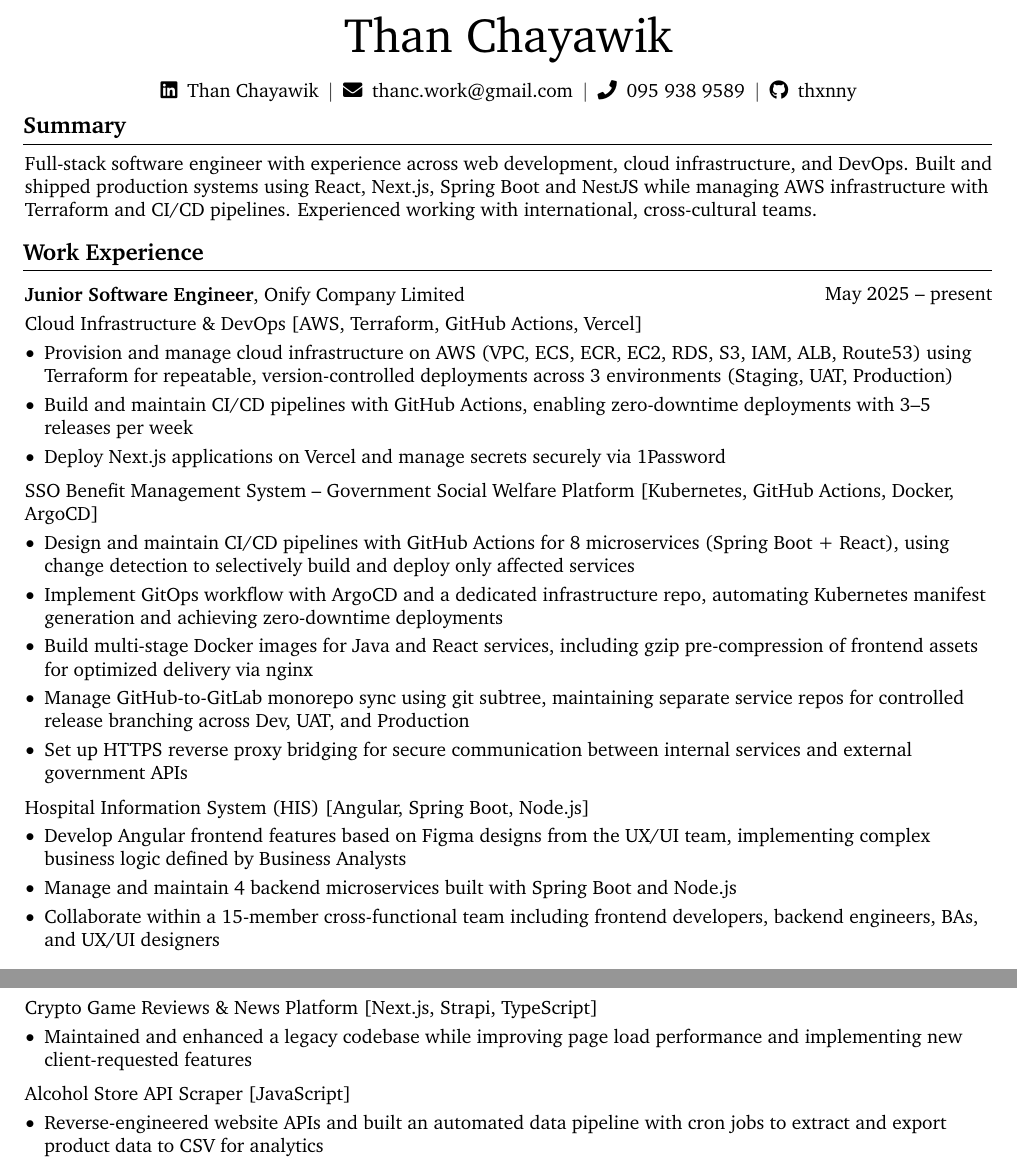
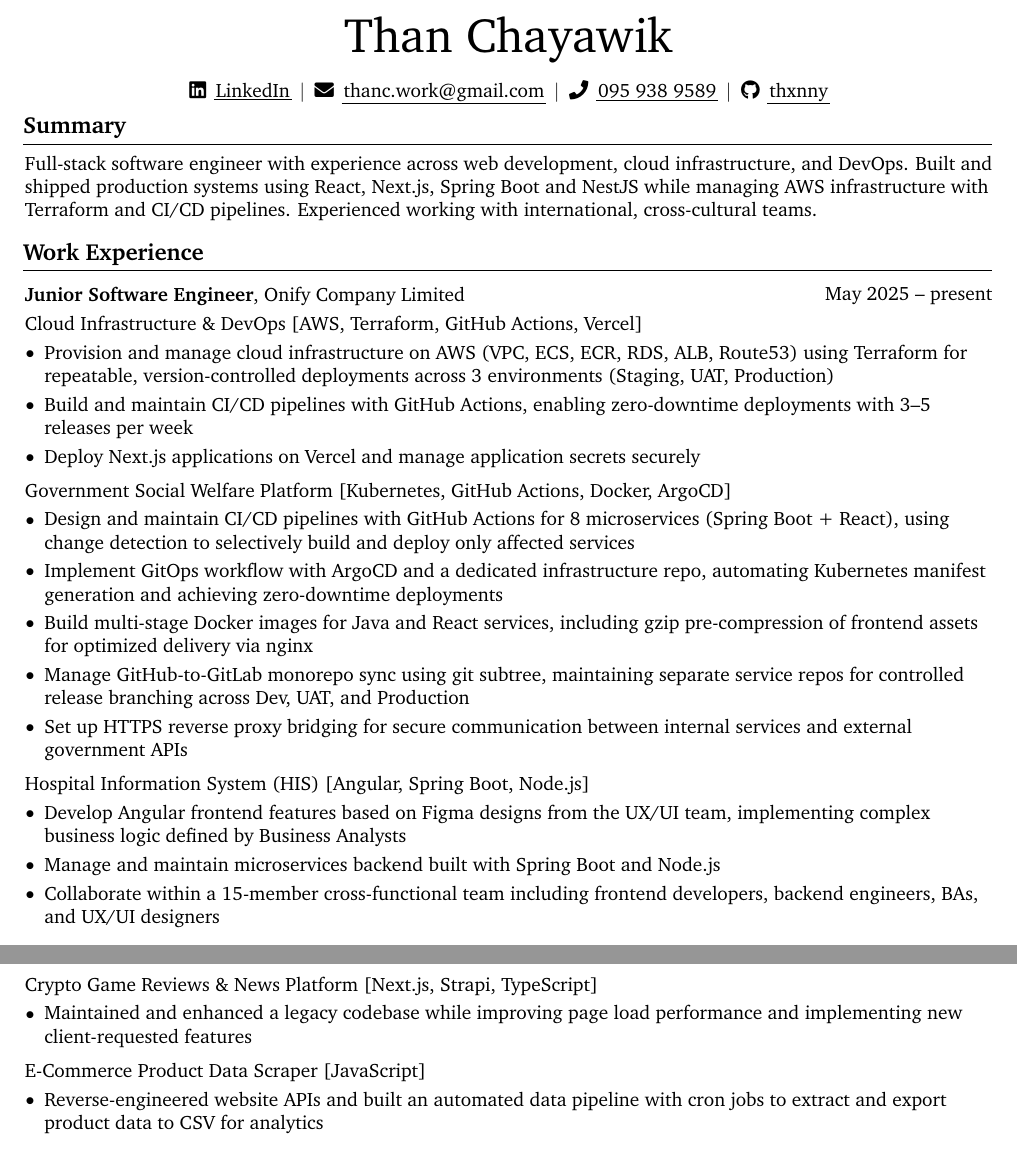
Before and after one commit to thxnny/cv, a LaTeX CV (cv.tex): two parts of pages 1 and 2 of 2, joined at a grey line, cut so that both start at the same text. Compiled offline with pdfLaTeX.

Commit message:
v20260320

```diff
--- a/cv.tex
+++ b/cv.tex
@@ -22,8 +22,9 @@
     pdftitle={Than_CV},
     pdfauthor={Than Chayawik},
     pdfcreator={LaTeX with RenderCV},
-    colorlinks=true,
-    urlcolor=primaryColor
+    colorlinks=false,
+    urlbordercolor=primaryColor,
+    pdfborderstyle={/S/U/W 0.5}
 ]{hyperref}
 \usepackage[pscoord]{eso-pic}
 \usepackage{calc}
@@ -113,7 +114,7 @@
         \normalsize
         \faLinkedin
         \kern 5.0 pt%
-        \mbox{\hrefWithoutArrow{https://www.linkedin.com/in/than-chayawik-8a1b92321/}{Than Chayawik}}%
+        \mbox{\hrefWithoutArrow{https://www.linkedin.com/in/than-chayawik-8a1b92321/}{LinkedIn}}%
         \kern 5.0 pt%
         \AND%
         \kern 5.0 pt%
@@ -159,15 +160,15 @@
         \vspace{0.10 cm}
         \begin{onecolentry}
             \begin{highlights}
-                \item Provision and manage cloud infrastructure on AWS (VPC, ECS, ECR, EC2, RDS, S3, IAM, ALB, Route53) using Terraform for repeatable, version-controlled deployments across 3 environments (Staging, UAT, Production)
+                \item Provision and manage cloud infrastructure on AWS (VPC, ECS, ECR, RDS, ALB, Route53) using Terraform for repeatable, version-controlled deployments across 3 environments (Staging, UAT, Production)
                 \item Build and maintain CI/CD pipelines with GitHub Actions, enabling zero-downtime deployments with 3--5 releases per week
-                \item Deploy Next.js applications on Vercel and manage secrets securely via 1Password
+                \item Deploy Next.js applications on Vercel and manage application secrets securely
             \end{highlights}
         \end{onecolentry}
 
         \vspace{0.2 cm}
         \begin{onecolentry}
-            SSO Benefit Management System -- Government Social Welfare Platform [Kubernetes, GitHub Actions, Docker, ArgoCD]
+            Government Social Welfare Platform [Kubernetes, GitHub Actions, Docker, ArgoCD]
         \end{onecolentry}
 
         \vspace{0.10 cm}
@@ -190,12 +191,10 @@
         \begin{onecolentry}
             \begin{highlights}
                 \item Develop Angular frontend features based on Figma designs from the UX/UI team, implementing complex business logic defined by Business Analysts
-                \item Manage and maintain 4 backend microservices built with Spring Boot and Node.js
+                \item Manage and maintain microservices backend built with Spring Boot and Node.js
                 \item Collaborate within a 15-member cross-functional team including frontend developers, backend engineers, BAs, and UX/UI designers
             \end{highlights}
         \end{onecolentry}
-
-
 
         \vspace{0.5 cm}
 
@@ -257,7 +256,7 @@
 
         \vspace{0.2 cm}
         \begin{onecolentry}
-            Alcohol Store API Scraper [JavaScript]
+            E-Commerce Product Data Scraper [JavaScript]
         \end{onecolentry}
 
         \vspace{0.10 cm}
```
